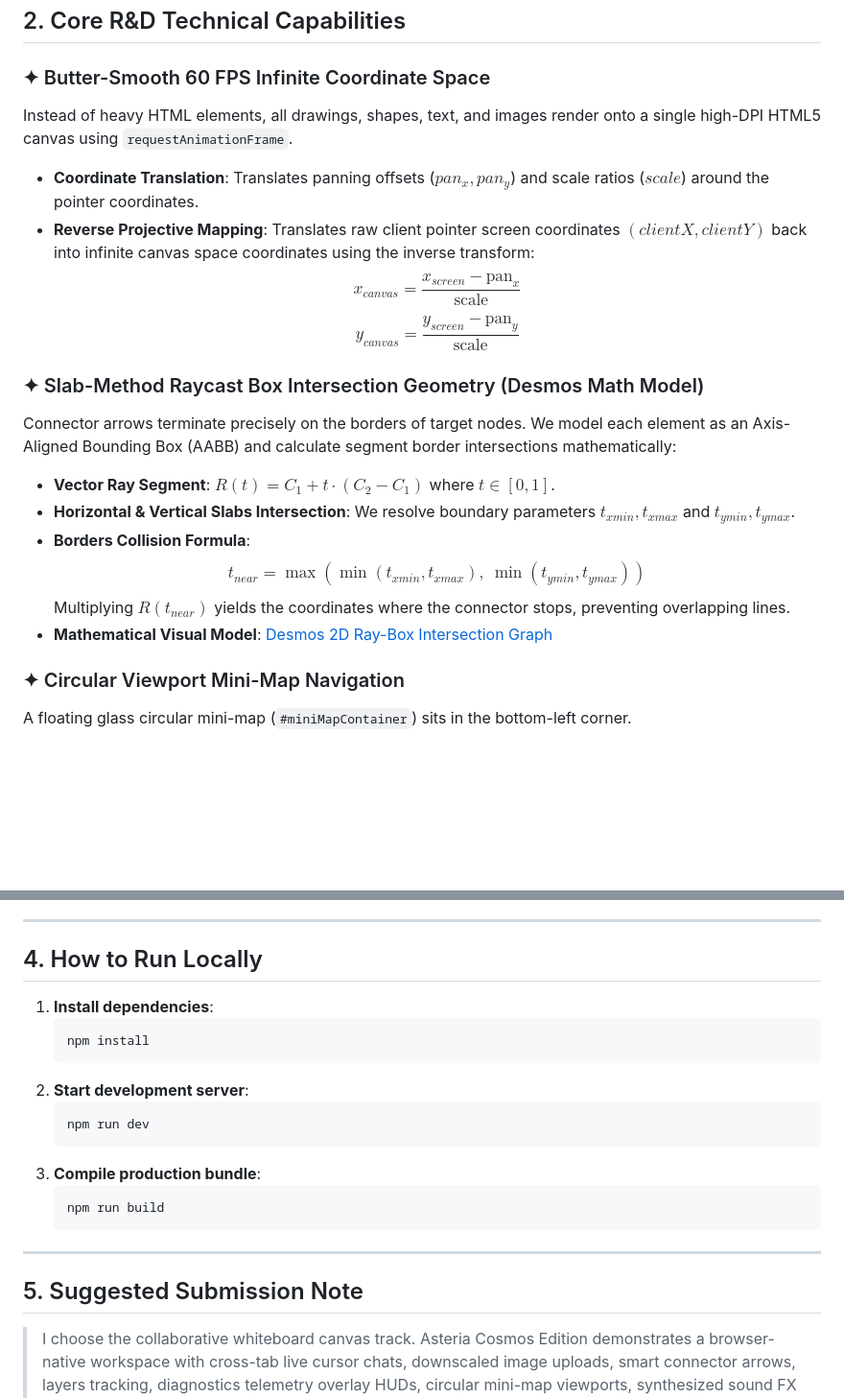
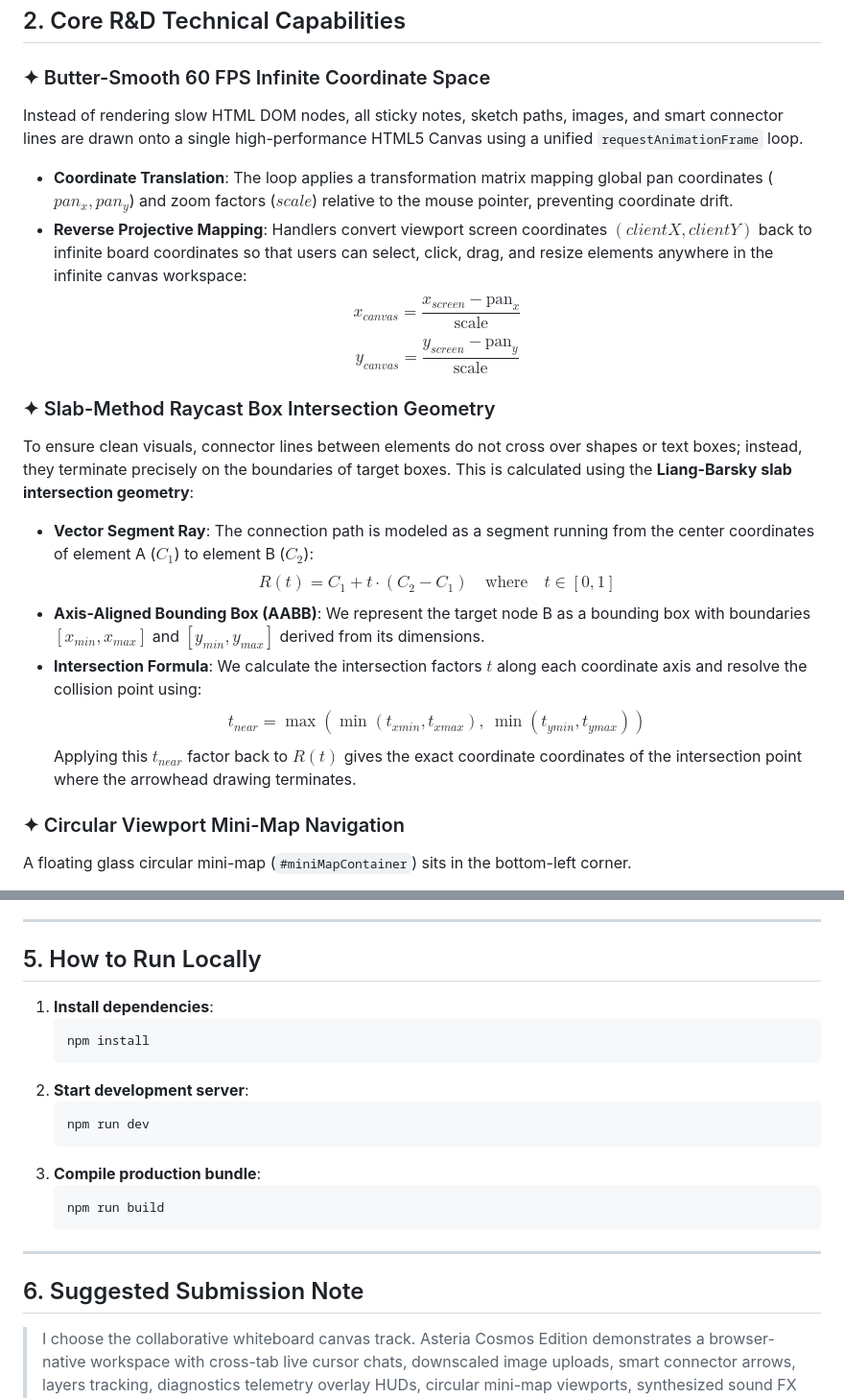
Before and after one commit to Eswar0207/Asteria-Celestial-Canvas, a Markdown page: README.md, 2 parts joined by grey strips. Shown at 96% size. Rendered like a GitHub page; blank space fills up the shorter version.

Commit message:
docs: remove desmos references and add detailed architecture sections in README

````diff
--- a/README.md
+++ b/README.md
@@ -39,20 +39,20 @@ Asteria-Collaborative-Canvas/
 ## 2. Core R&D Technical Capabilities
 
 ### ✦ Butter-Smooth 60 FPS Infinite Coordinate Space
-Instead of heavy HTML elements, all drawings, shapes, text, and images render onto a single high-DPI HTML5 canvas using `requestAnimationFrame`.
-*   **Coordinate Translation**: Translates panning offsets ($pan_x, pan_y$) and scale ratios ($scale$) around the pointer coordinates.
-*   **Reverse Projective Mapping**: Translates raw client pointer screen coordinates $(clientX, clientY)$ back into infinite canvas space coordinates using the inverse transform:
+Instead of rendering slow HTML DOM nodes, all sticky notes, sketch paths, images, and smart connector lines are drawn onto a single high-performance HTML5 Canvas using a unified `requestAnimationFrame` loop.
+*   **Coordinate Translation**: The loop applies a transformation matrix mapping global pan coordinates ($pan_x, pan_y$) and zoom factors ($scale$) relative to the mouse pointer, preventing coordinate drift.
+*   **Reverse Projective Mapping**: Handlers convert viewport screen coordinates $(clientX, clientY)$ back to infinite board coordinates so that users can select, click, drag, and resize elements anywhere in the infinite canvas workspace:
     $$x_{canvas} = \frac{x_{screen} - \text{pan}_x}{\text{scale}}$$
     $$y_{canvas} = \frac{y_{screen} - \text{pan}_y}{\text{scale}}$$
 
-### ✦ Slab-Method Raycast Box Intersection Geometry (Desmos Math Model)
-Connector arrows terminate precisely on the borders of target nodes. We model each element as an Axis-Aligned Bounding Box (AABB) and calculate segment border intersections mathematically:
-*   **Vector Ray Segment**: $R(t) = C_1 + t \cdot (C_2 - C_1)$ where $t \in [0, 1]$.
-*   **Horizontal & Vertical Slabs Intersection**: We resolve boundary parameters $t_{xmin}, t_{xmax}$ and $t_{ymin}, t_{ymax}$.
-*   **Borders Collision Formula**:
+### ✦ Slab-Method Raycast Box Intersection Geometry
+To ensure clean visuals, connector lines between elements do not cross over shapes or text boxes; instead, they terminate precisely on the boundaries of target boxes. This is calculated using the **Liang-Barsky slab intersection geometry**:
+*   **Vector Segment Ray**: The connection path is modeled as a segment running from the center coordinates of element A ($C_1$) to element B ($C_2$):
+    $$R(t) = C_1 + t \cdot (C_2 - C_1) \quad \text{where} \quad t \in [0, 1]$$
+*   **Axis-Aligned Bounding Box (AABB)**: We represent the target node B as a bounding box with boundaries $[x_{min}, x_{max}]$ and $[y_{min}, y_{max}]$ derived from its dimensions.
+*   **Intersection Formula**: We calculate the intersection factors $t$ along each coordinate axis and resolve the collision point using:
     $$t_{near} = \max(\min(t_{xmin}, t_{xmax}),\ \min(t_{ymin}, t_{ymax}))$$
-    Multiplying $R(t_{near})$ yields the coordinates where the connector stops, preventing overlapping lines.
-*   **Mathematical Visual Model**: [Desmos 2D Ray-Box Intersection Graph](https://www.desmos.com/calculator/r3wukq2j2q)
+    Applying this $t_{near}$ factor back to $R(t)$ gives the exact coordinate coordinates of the intersection point where the arrowhead drawing terminates.
 
 ### ✦ Circular Viewport Mini-Map Navigation
 A floating glass circular mini-map (`#miniMapContainer`) sits in the bottom-left corner.
@@ -102,7 +122,7 @@ Implements Web Audio API oscillators to generate audio feedback:
 
 ---
 
-## 4. How to Run Locally
+## 5. How to Run Locally
 
 1.  **Install dependencies**:
     ```bash
@@ -119,6 +139,6 @@ Implements Web Audio API oscillators to generate audio feedback:
 
 ---
 
-## 5. Suggested Submission Note
+## 6. Suggested Submission Note
 
 > I choose the collaborative whiteboard canvas track. Asteria Cosmos Edition demonstrates a browser-native workspace with cross-tab live cursor chats, downscaled image uploads, smart connector arrows, layers tracking, diagnostics telemetry overlay HUDs, circular mini-map viewports, synthesized sound FX haptics, voice commands recognition, and infinite coordinate zoom/pan offsets. All operations sync via BroadcastChannel and utilize client-side Web APIs for standalone deployment.
````
Also changed, not shown: other parts of README.md (+21 -1 lines).
